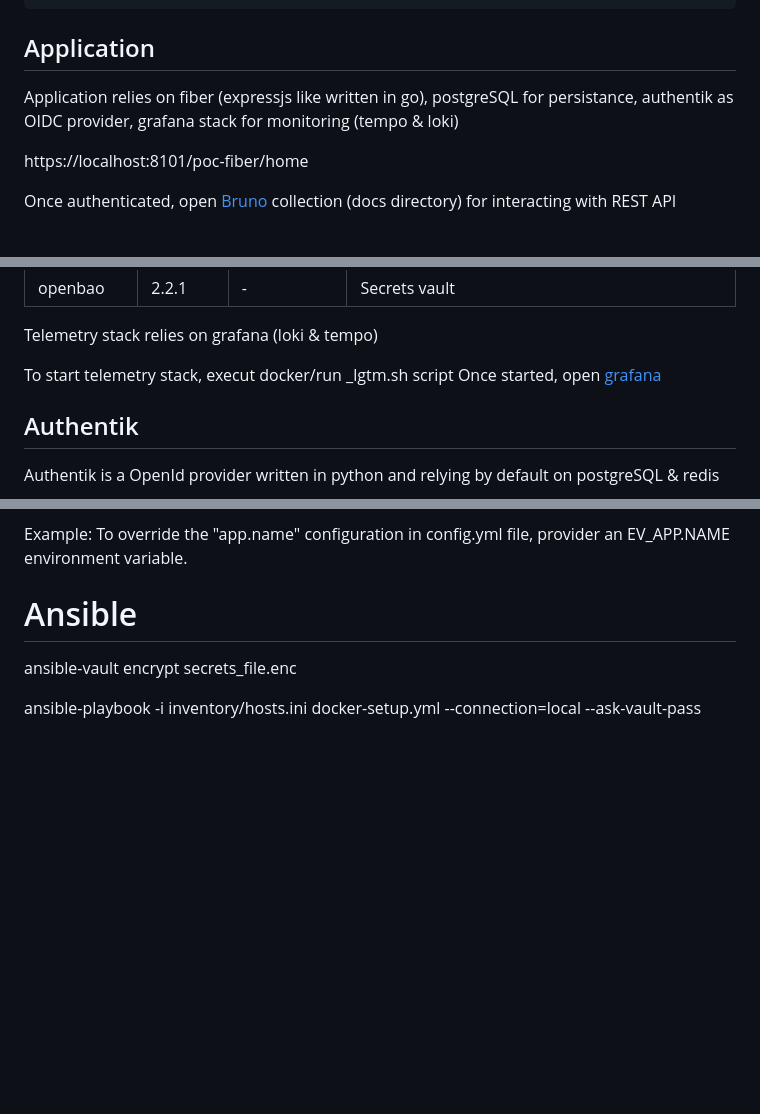
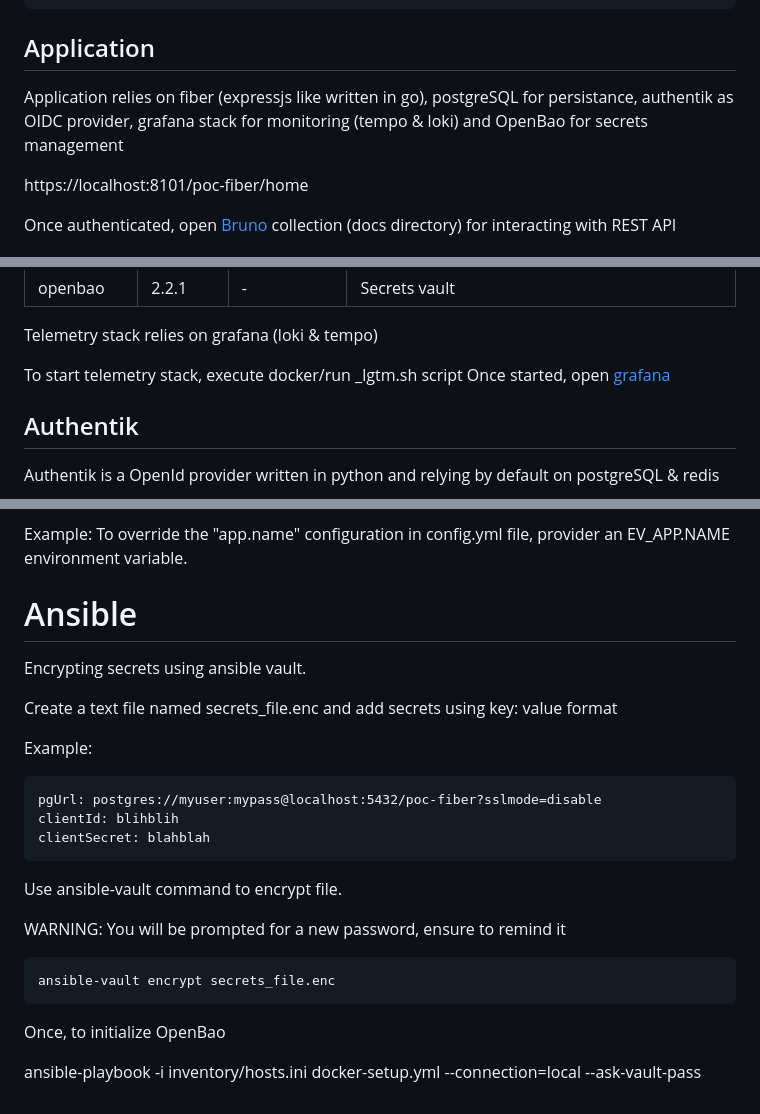
Before and after one commit to jgautier75/poc-fiber, a Markdown page: README.md, 3 parts joined by grey strips. GitHub-like rendering; blank space fills up the shorter version.

Commit message:
Update docuementation

````diff
--- a/README.md
+++ b/README.md
@@ -10,7 +10,7 @@ go mod edit -go=1.24.2
 
 ## Application
 
-Application relies on fiber (expressjs like written in go), postgreSQL for persistance, authentik as OIDC provider, grafana stack for monitoring (tempo & loki)
+Application relies on fiber (expressjs like written in go), postgreSQL for persistance, authentik as OIDC provider, grafana stack for monitoring (tempo & loki) and OpenBao for secrets management
 
 https://localhost:8101/poc-fiber/home
 
@@ -30,7 +30,7 @@ Once authenticated, open [Bruno](https://www.usebruno.com/)  collection (docs di
 
 Telemetry stack relies on grafana (loki & tempo)
 
-To start telemetry stack, execut docker/run _lgtm.sh script
+To start telemetry stack, execute docker/run _lgtm.sh script
 Once started, open [grafana](http://localhost:3000)
 
 ## Authentik
@@ -73,6 +73,26 @@ Example: To override the "app.name" configuration in config.yml file, provider a
 
 # Ansible
 
+Encrypting secrets using ansible vault.
+
+Create a text file named secrets_file.enc and add secrets using key: value format
+
+Example:
+
+```
+pgUrl: postgres://myuser:mypass@localhost:5432/poc-fiber?sslmode=disable
+clientId: blihblih
+clientSecret: blahblah
+```
+
+Use ansible-vault command to encrypt file.
+
+WARNING: You will be prompted for a new password, ensure to remind it
+
+```bash
 ansible-vault encrypt secrets_file.enc
+```
+
+Once, to initialize OpenBao
 
 ansible-playbook -i inventory/hosts.ini docker-setup.yml --connection=local --ask-vault-pass
````
